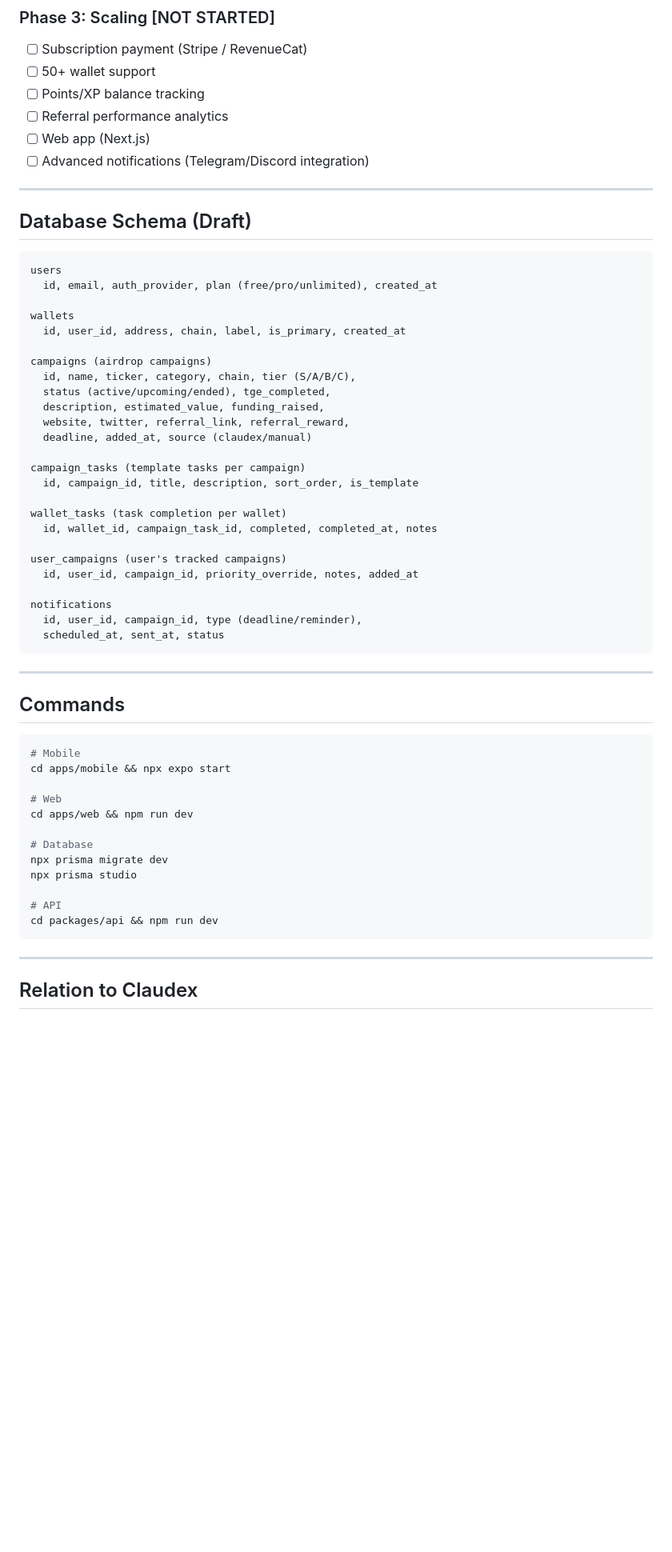
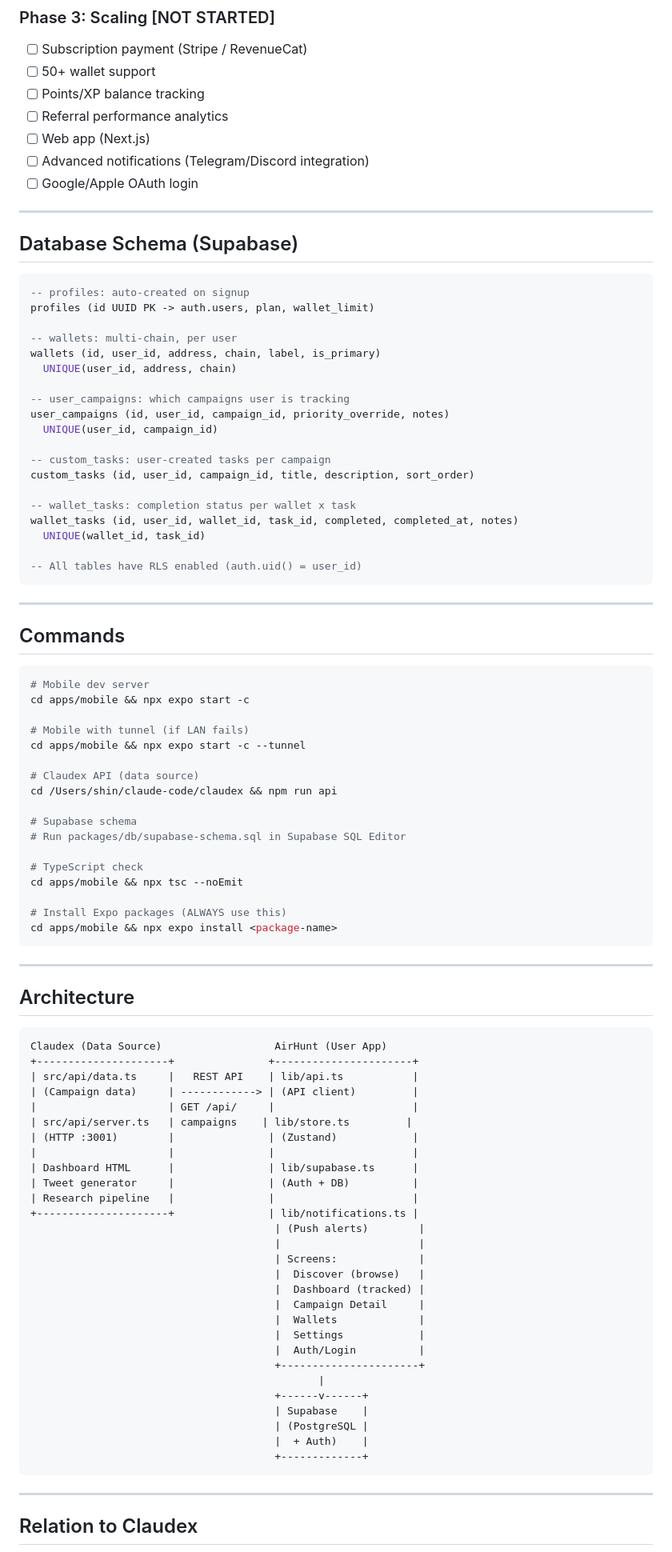
Before and after one commit to Saku05092/airhunt, a Markdown page: CLAUDE.md, the part around one of its changes. Shown at 80% size. GitHub-like rendering; blank space fills up the shorter version.

````diff
--- a/CLAUDE.md
+++ b/CLAUDE.md
@@ -95,37 +104,32 @@ AirHunt is a mobile-first airdrop activity management app for DeFi farmers. It s
 - [ ] Referral performance analytics
 - [ ] Web app (Next.js)
 - [ ] Advanced notifications (Telegram/Discord integration)
+- [ ] Google/Apple OAuth login
 
 ---
 
-## Database Schema (Draft)
+## Database Schema (Supabase)
 
-```
-users
-  id, email, auth_provider, plan (free/pro/unlimited), created_at
+```sql
+-- profiles: auto-created on signup
+profiles (id UUID PK -> auth.users, plan, wallet_limit)
 
-wallets
-  id, user_id, address, chain, label, is_primary, created_at
+-- wallets: multi-chain, per user
+wallets (id, user_id, address, chain, label, is_primary)
+  UNIQUE(user_id, address, chain)
 
-campaigns (airdrop campaigns)
-  id, name, ticker, category, chain, tier (S/A/B/C),
-  status (active/upcoming/ended), tge_completed,
-  description, estimated_value, funding_raised,
-  website, twitter, referral_link, referral_reward,
-  deadline, added_at, source (claudex/manual)
+-- user_campaigns: which campaigns user is tracking
+user_campaigns (id, user_id, campaign_id, priority_override, notes)
+  UNIQUE(user_id, campaign_id)
 
-campaign_tasks (template tasks per campaign)
-  id, campaign_id, title, description, sort_order, is_template
+-- custom_tasks: user-created tasks per campaign
+custom_tasks (id, user_id, campaign_id, title, description, sort_order)
 
-wallet_tasks (task completion per wallet)
-  id, wallet_id, campaign_task_id, completed, completed_at, notes
+-- wallet_tasks: completion status per wallet x task
+wallet_tasks (id, user_id, wallet_id, task_id, completed, completed_at, notes)
+  UNIQUE(wallet_id, task_id)
 
-user_campaigns (user's tracked campaigns)
-  id, user_id, campaign_id, priority_override, notes, added_at
-
-notifications
-  id, user_id, campaign_id, type (deadline/reminder),
-  scheduled_at, sent_at, status
+-- All tables have RLS enabled (auth.uid() = user_id)
 ```
 
 ---
@@ -133,18 +137,58 @@ notifications
 ## Commands
 
 ```bash
-# Mobile
-cd apps/mobile && npx expo start
+# Mobile dev server
+cd apps/mobile && npx expo start -c
 
-# Web
-cd apps/web && npm run dev
+# Mobile with tunnel (if LAN fails)
+cd apps/mobile && npx expo start -c --tunnel
 
-# Database
-npx prisma migrate dev
-npx prisma studio
+# Claudex API (data source)
+cd /Users/shin/claude-code/claudex && npm run api
 
-# API
-cd packages/api && npm run dev
+# Supabase schema
+# Run packages/db/supabase-schema.sql in Supabase SQL Editor
+
+# TypeScript check
+cd apps/mobile && npx tsc --noEmit
+
+# Install Expo packages (ALWAYS use this)
+cd apps/mobile && npx expo install <package-name>
+```
+
+---
+
+## Architecture
+
+```
+Claudex (Data Source)                  AirHunt (User App)
++---------------------+               +----------------------+
+| src/api/data.ts     |   REST API    | lib/api.ts           |
+| (Campaign data)     | ------------> | (API client)         |
+|                     | GET /api/     |                      |
+| src/api/server.ts   | campaigns    | lib/store.ts         |
+| (HTTP :3001)        |               | (Zustand)            |
+|                     |               |                      |
+| Dashboard HTML      |               | lib/supabase.ts      |
+| Tweet generator     |               | (Auth + DB)          |
+| Research pipeline   |               |                      |
++---------------------+               | lib/notifications.ts |
+                                       | (Push alerts)        |
+                                       |                      |
+                                       | Screens:             |
+                                       |  Discover (browse)   |
+                                       |  Dashboard (tracked) |
+                                       |  Campaign Detail     |
+                                       |  Wallets             |
+                                       |  Settings            |
+                                       |  Auth/Login          |
+                                       +----------------------+
+                                              |
+                                       +------v------+
+                                       | Supabase    |
+                                       | (PostgreSQL |
+                                       |  + Auth)    |
+                                       +-------------+
 ```
 
 ---
````
Also changed, not shown: other parts of CLAUDE.md (+62 -37 lines), docs/DEVELOPMENT.md (+28 -0 lines).
